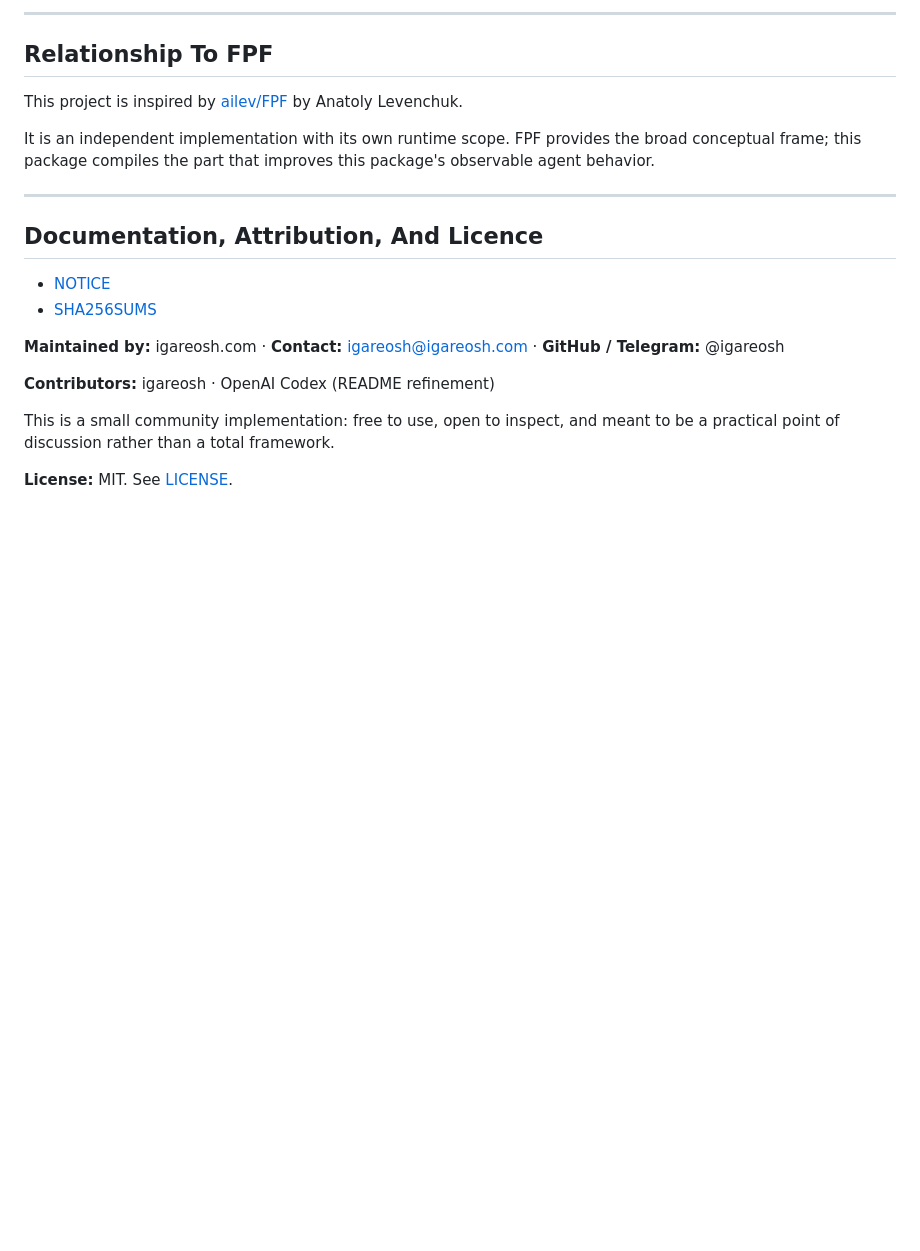
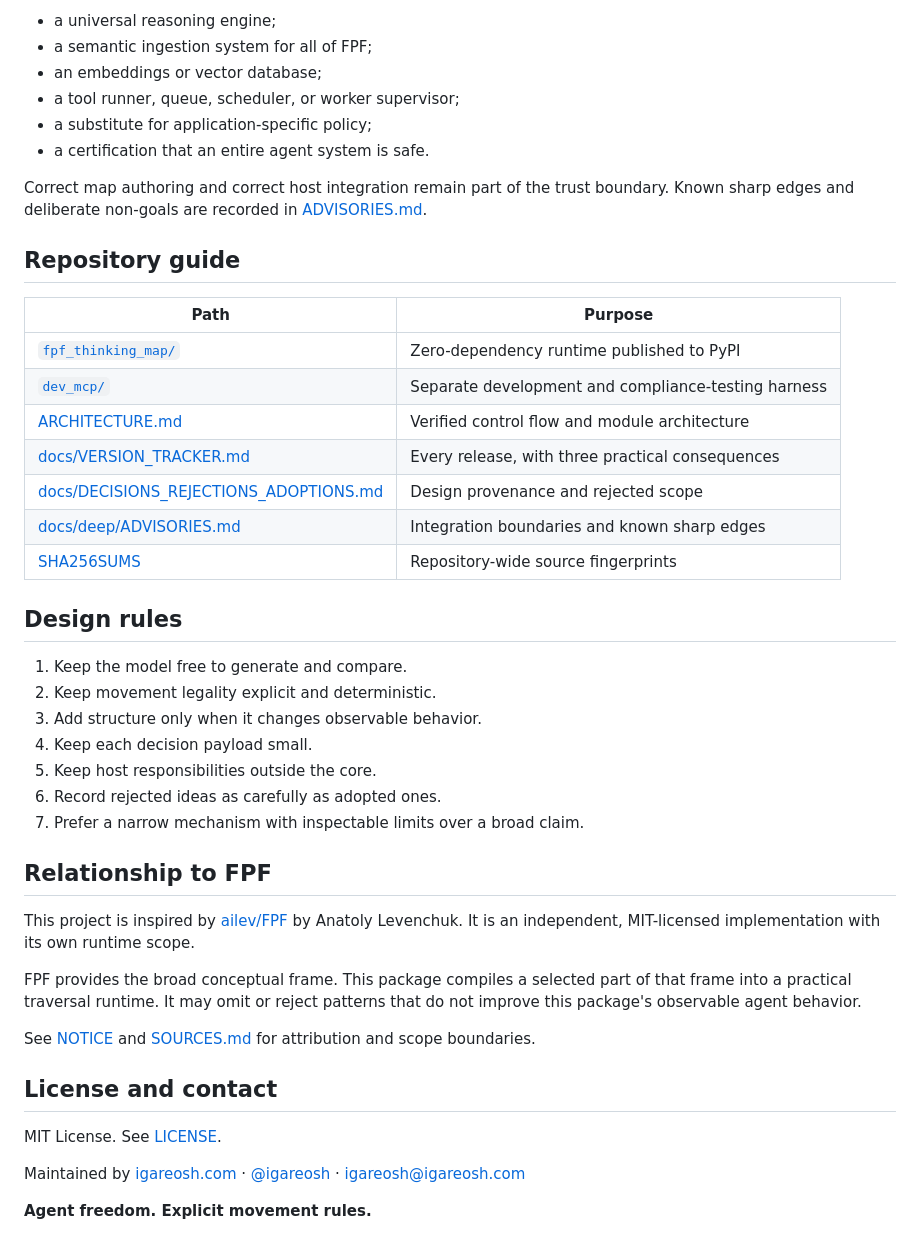
Before and after one commit to igareosh/fpf-agentic-thinking-map, a Markdown page: README.md, the part around one of its changes. Rendered like a GitHub page; blank space fills up the shorter version.

```diff
--- a/README.md
+++ b/README.md
@@ -192,28 +268,56 @@ Full narrative: [`EXPANDED_PROVENANCE.md`](docs/deep/EXPANDED_PROVENANCE.md)
 
----
+- a universal reasoning engine;
+- a semantic ingestion system for all of FPF;
+- an embeddings or vector database;
+- a tool runner, queue, scheduler, or worker supervisor;
+- a substitute for application-specific policy;
+- a certification that an entire agent system is safe.
 
-## Relationship To FPF
+Correct map authoring and correct host integration remain part of the trust
+boundary. Known sharp edges and deliberate non-goals are recorded in
+[ADVISORIES.md](docs/deep/ADVISORIES.md).
+
+## Repository guide
+
+| Path | Purpose |
+| --- | --- |
+| [`fpf_thinking_map/`](fpf_thinking_map/) | Zero-dependency runtime published to PyPI |
+| [`dev_mcp/`](dev_mcp/) | Separate development and compliance-testing harness |
+| [ARCHITECTURE.md](ARCHITECTURE.md) | Verified control flow and module architecture |
+| [docs/VERSION_TRACKER.md](docs/VERSION_TRACKER.md) | Every release, with three practical consequences |
+| [docs/DECISIONS_REJECTIONS_ADOPTIONS.md](docs/DECISIONS_REJECTIONS_ADOPTIONS.md) | Design provenance and rejected scope |
+| [docs/deep/ADVISORIES.md](docs/deep/ADVISORIES.md) | Integration boundaries and known sharp edges |
+| [SHA256SUMS](SHA256SUMS) | Repository-wide source fingerprints |
+
+## Design rules
+
+1. Keep the model free to generate and compare.
+2. Keep movement legality explicit and deterministic.
+3. Add structure only when it changes observable behavior.
+4. Keep each decision payload small.
+5. Keep host responsibilities outside the core.
+6. Record rejected ideas as carefully as adopted ones.
+7. Prefer a narrow mechanism with inspectable limits over a broad claim.
+
+## Relationship to FPF
 
 This project is inspired by [ailev/FPF](https://github.com/ailev/FPF) by
-Anatoly Levenchuk.
+Anatoly Levenchuk. It is an independent, MIT-licensed implementation with its
+own runtime scope.
 
-It is an independent implementation with its own runtime scope. FPF provides
-the broad conceptual frame; this package compiles the part that improves this
-package's observable agent behavior.
+FPF provides the broad conceptual frame. This package compiles a selected part
+of that frame into a practical traversal runtime. It may omit or reject
+patterns that do not improve this package's observable agent behavior.
 
----
+See [NOTICE](NOTICE) and [SOURCES.md](docs/deep/SOURCES.md) for attribution and
+scope boundaries.
 
-## Documentation, Attribution, And Licence
+## License and contact
 
-- [NOTICE](NOTICE)
-- [SHA256SUMS](SHA256SUMS)
+MIT License. See [LICENSE](LICENSE).
 
-**Maintained by:** igareosh.com · **Contact:** igareosh@igareosh.com ·
-**GitHub / Telegram:** @igareosh
+Maintained by [igareosh.com](https://igareosh.com) ·
+[@igareosh](https://github.com/igareosh) ·
+[igareosh@igareosh.com](mailto:igareosh@igareosh.com)
 
-**Contributors:** igareosh · OpenAI Codex (README refinement)
-
-This is a small community implementation: free to use, open to inspect, and
-meant to be a practical point of discussion rather than a total framework.
-
-**License:** MIT. See [LICENSE](LICENSE).
+**Agent freedom. Explicit movement rules.**
```
Also changed, not shown: other parts of README.md (+181 -105 lines).
